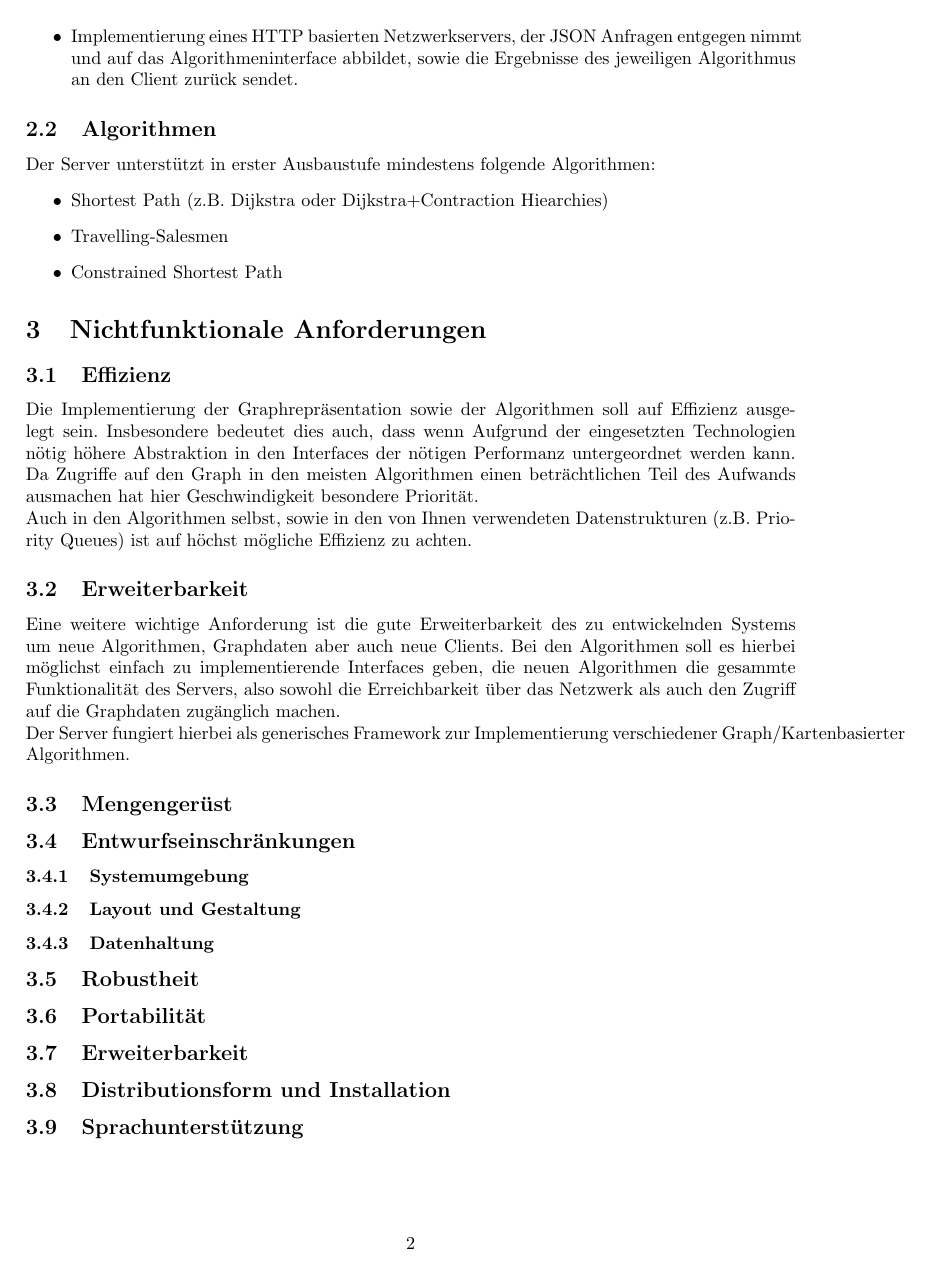
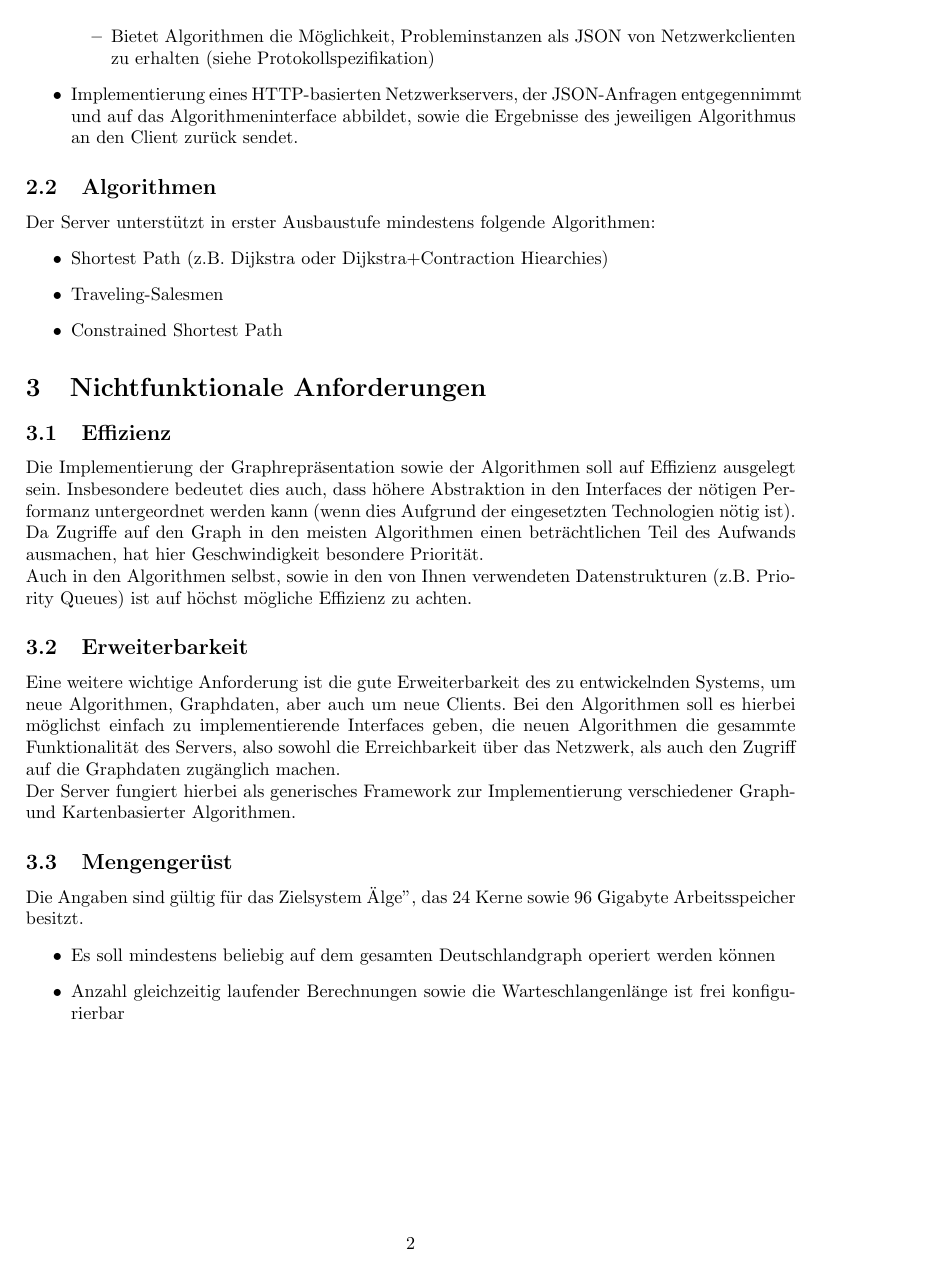
Before and after one commit to ToureNPlaner/tourenplaner-doc, a LaTeX document (Spezifkation/Server/spezifikation.tex): page 4 of 7 before the commit and page 4 of 8 after it. Compiled offline with pdfLaTeX.

Commit message:
rechtschreibung und mengengerüst anfang

```diff
--- a/Spezifkation/Server/spezifikation.tex
+++ b/Spezifkation/Server/spezifikation.tex
@@ -103,12 +101,13 @@ Der Server stellt den implementierten Algorithmen folgende Supportfunktionen ber
+   \item Bietet Algorithmen die Möglichkeit, Probleminstanzen als JSON von Netzwerkclienten zu erhalten (siehe Protokollspezifikation)
   \end{itemize}
- \item Implementierung eines HTTP basierten Netzwerkservers, der JSON Anfragen entgegen nimmt und auf das Algorithmeninterface abbildet, sowie
+ \item Implementierung eines HTTP-basierten Netzwerkservers, der JSON-Anfragen entgegennimmt und auf das Algorithmeninterface abbildet, sowie
  die Ergebnisse des jeweiligen Algorithmus an den Client zurück sendet.
 \end{itemize}
 \subsection{Algorithmen}
 Der Server unterstützt in erster Ausbaustufe mindestens folgende Algorithmen:
 \begin{itemize}
  \item Shortest Path (z.B. Dijkstra oder Dijkstra+Contraction Hiearchies)
- \item Travelling-Salesmen
+ \item Traveling-Salesmen
  \item Constrained Shortest Path
 \end{itemize}
 
@@ -116,17 +115,22 @@ Der Server unterstützt in erster Ausbaustufe mindestens folgende Algorithmen:
 \section{Nichtfunktionale Anforderungen}
 \subsection{Effizienz}
 Die Implementierung der Graphrepräsentation sowie der Algorithmen soll auf Effizienz ausgelegt sein.
-Insbesondere bedeutet dies auch, dass wenn Aufgrund der eingesetzten Technologien nötig höhere Abstraktion in den Interfaces der nötigen Performanz
-untergeordnet werden kann. Da Zugriffe auf den Graph in den meisten Algorithmen einen beträchtlichen Teil des Aufwands ausmachen hat hier
+Insbesondere bedeutet dies auch, dass höhere Abstraktion in den Interfaces der nötigen Performanz
+untergeordnet werden kann (wenn dies Aufgrund der eingesetzten Technologien nötig ist). Da Zugriffe auf den Graph in den meisten Algorithmen einen beträchtlichen Teil des Aufwands ausmachen, hat hier
 Geschwindigkeit besondere Priorität.\\
 Auch in den Algorithmen selbst, sowie in den von Ihnen verwendeten Datenstrukturen (z.B. Priority Queues) ist auf höchst mögliche Effizienz zu achten.
 \subsection{Erweiterbarkeit}
-Eine weitere wichtige Anforderung ist die gute Erweiterbarkeit des zu entwickelnden Systems um neue Algorithmen, Graphdaten aber auch neue Clients.
+Eine weitere wichtige Anforderung ist die gute Erweiterbarkeit des zu entwickelnden Systems, um neue Algorithmen, Graphdaten, aber auch um neue Clients.
 Bei den Algorithmen soll es hierbei möglichst einfach zu implementierende Interfaces geben, die neuen Algorithmen die gesammte Funktionalität des Servers,
-also sowohl die Erreichbarkeit über das Netzwerk als auch den Zugriff auf die Graphdaten zugänglich machen.\\
-Der Server fungiert hierbei als generisches Framework zur Implementierung verschiedener Graph/Kartenbasierter Algorithmen.
+also sowohl die Erreichbarkeit über das Netzwerk, als auch den Zugriff auf die Graphdaten zugänglich machen.\\
+Der Server fungiert hierbei als generisches Framework zur Implementierung verschiedener Graph- und Kartenbasierter Algorithmen.
 \subsection{Mengengerüst}
 \label{Mengengeruest}
+Die Angaben sind gültig für das Zielsystem "Alge", das 24 Kerne sowie 96 Gigabyte Arbeitsspeicher besitzt.
+\begin{itemize}
+ \item Es soll mindestens beliebig auf dem gesamten Deutschlandgraph operiert werden können
+ \item Anzahl gleichzeitig laufender Berechnungen sowie die Warteschlangenlänge ist frei konfigurierbar
+\end{itemize}
 
 \subsection{Entwurfseinschränkungen}
 \subsubsection{Systemumgebung}
```
Also changed, not shown: Spezifkation/Server/spezifikation.tex (20 more changed lines).
